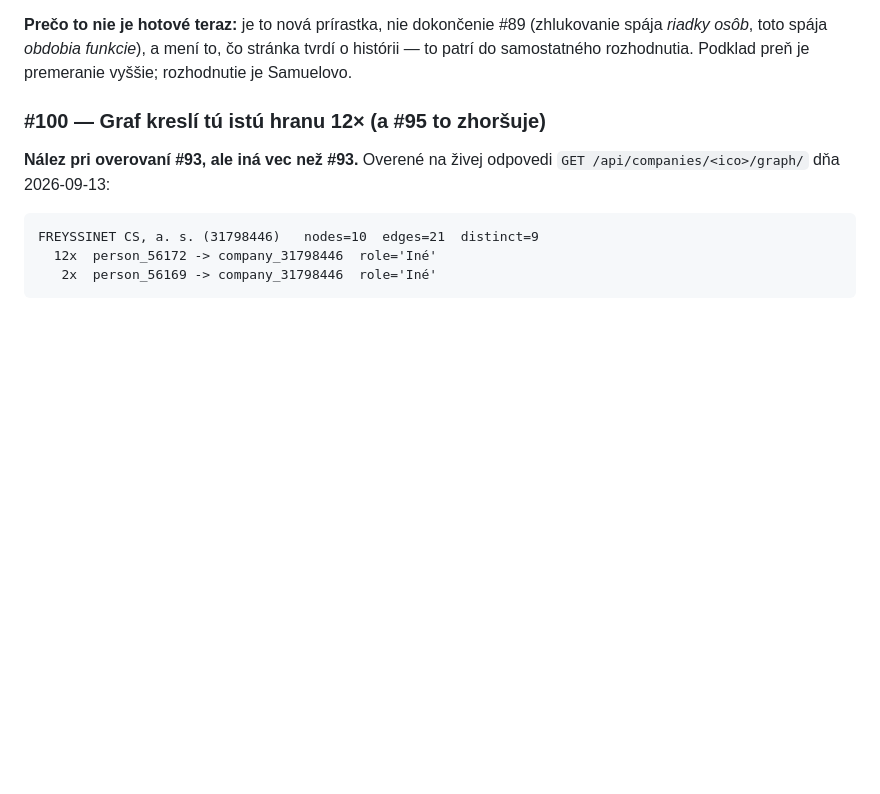
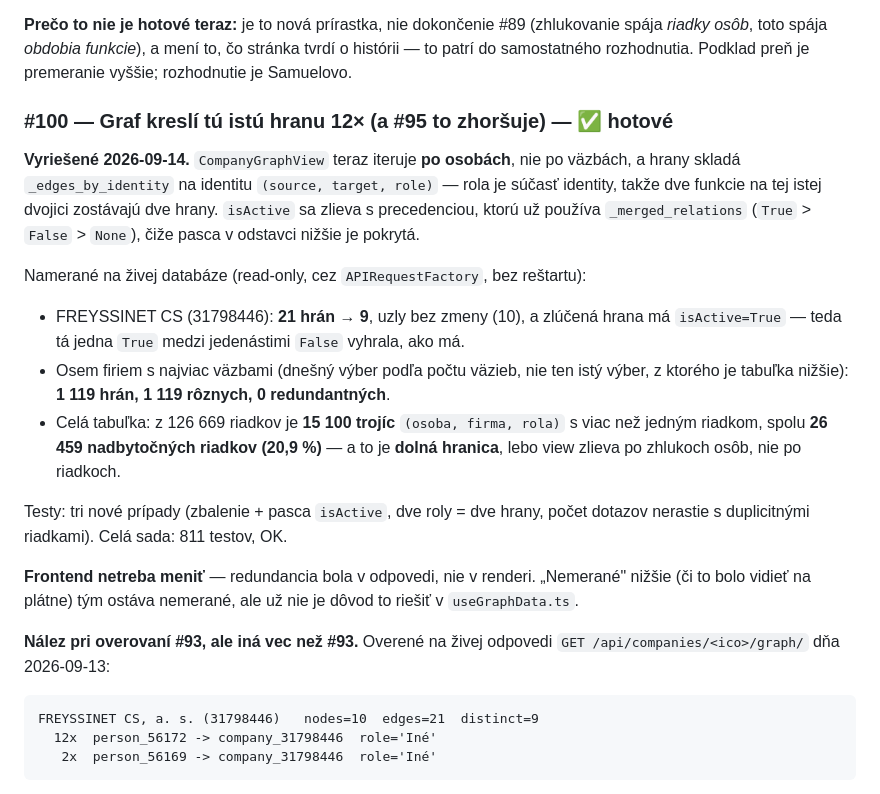
Before and after one commit to xsugra/cistafirma.sk, a Markdown page: docs/PLAN.md, the part around the change. Drawn GitHub-style; blank space fills up the shorter version.

Commit message:
docs(plan): #100 hotové — 21 hrán na 9, merané na živej databáze
Do sekcie #100 doplnené, čo je zmerané po oprave (read-only, bez reštartu):
FREYSSINET CS 21 → 9 hrán, zlúčená hrana isActive=True; osem firiem s najviac
väzbami 1 119 hrán / 1 119 rôznych; celá tabuľka 15 100 trojíc s duplicitou,
26 459 nadbytočných riadkov (20,9 %, dolná hranica — view zlieva po zhlukoch).

Poznamenané, že výber tých ôsmich firiem nie je ten istý, z ktorého je
v pôvodnej tabuľke 1 953 / 872 / 1 081; výber z 09-13 som nemal zaznamenaný.
Frontend netreba meniť — redundancia bola v odpovedi, nie v renderi.

Co-Authored-By: Claude Code <noreply@anthropic.com>

```diff
--- a/docs/PLAN.md
+++ b/docs/PLAN.md
@@ -1343,7 +1343,32 @@ už zlúčil — a to je presne tá kniha, ktorú read-time nepotrebuje.
 stránka tvrdí o histórii — to patrí do samostatného rozhodnutia. Podklad preň
 je premeranie vyššie; rozhodnutie je Samuelovo.
 
-### #100 — Graf kreslí tú istú hranu 12× (a #95 to zhoršuje)
+### #100 — Graf kreslí tú istú hranu 12× (a #95 to zhoršuje) — ✅ hotové
+
+**Vyriešené 2026-09-14.** `CompanyGraphView` teraz iteruje **po osobách**, nie po
+väzbách, a hrany skladá `_edges_by_identity` na identitu `(source, target, role)`
+— rola je súčasť identity, takže dve funkcie na tej istej dvojici zostávajú dve
+hrany. `isActive` sa zlieva s precedenciou, ktorú už používa `_merged_relations`
+(`True` > `False` > `None`), čiže pasca v odstavci nižšie je pokrytá.
+
+Namerané na živej databáze (read-only, cez `APIRequestFactory`, bez reštartu):
+
+* FREYSSINET CS (31798446): **21 hrán → 9**, uzly bez zmeny (10), a zlúčená
+  hrana má `isActive=True` — teda tá jedna `True` medzi jedenástimi `False`
+  vyhrala, ako má.
+* Osem firiem s najviac väzbami (dnešný výber podľa počtu väzieb, nie ten istý
+  výber, z ktorého je tabuľka nižšie): **1 119 hrán, 1 119 rôznych, 0
+  redundantných**.
+* Celá tabuľka: z 126 669 riadkov je **15 100 trojíc** `(osoba, firma, rola)`
+  s viac než jedným riadkom, spolu **26 459 nadbytočných riadkov (20,9 %)** —
+  a to je **dolná hranica**, lebo view zlieva po zhlukoch osôb, nie po riadkoch.
+
+Testy: tri nové prípady (zbalenie + pasca `isActive`, dve roly = dve hrany,
+počet dotazov nerastie s duplicitnými riadkami). Celá sada: 811 testov, OK.
+
+**Frontend netreba meniť** — redundancia bola v odpovedi, nie v renderi.
+„Nemerané" nižšie (či to bolo vidieť na plátne) tým ostáva nemerané, ale už
+nie je dôvod to riešiť v `useGraphData.ts`.
 
 **Nález pri overovaní #93, ale iná vec než #93.** Overené na živej odpovedi
 `GET /api/companies/<ico>/graph/` dňa 2026-09-13:
```
